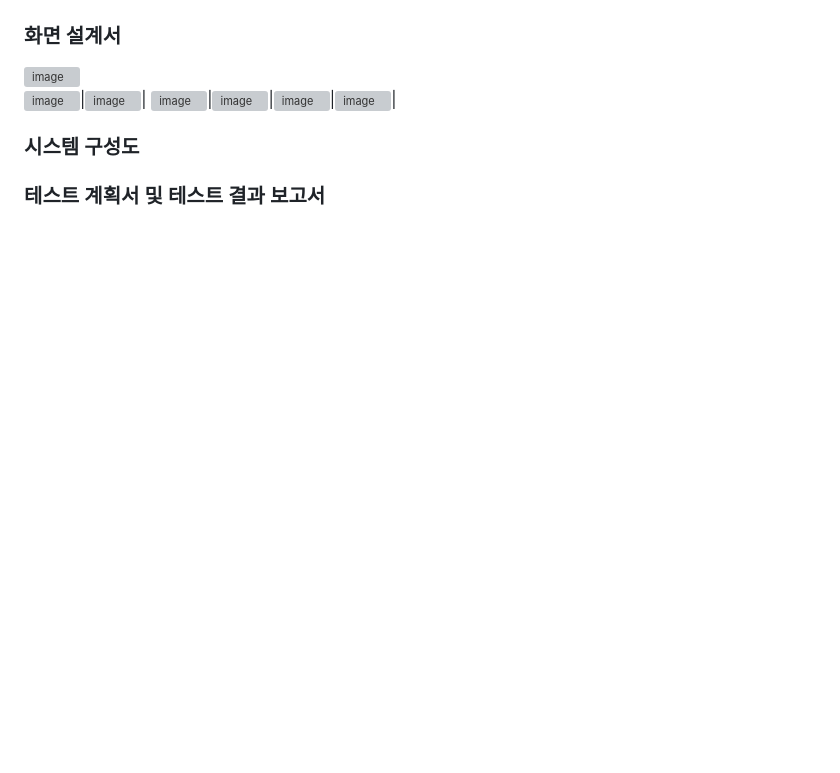
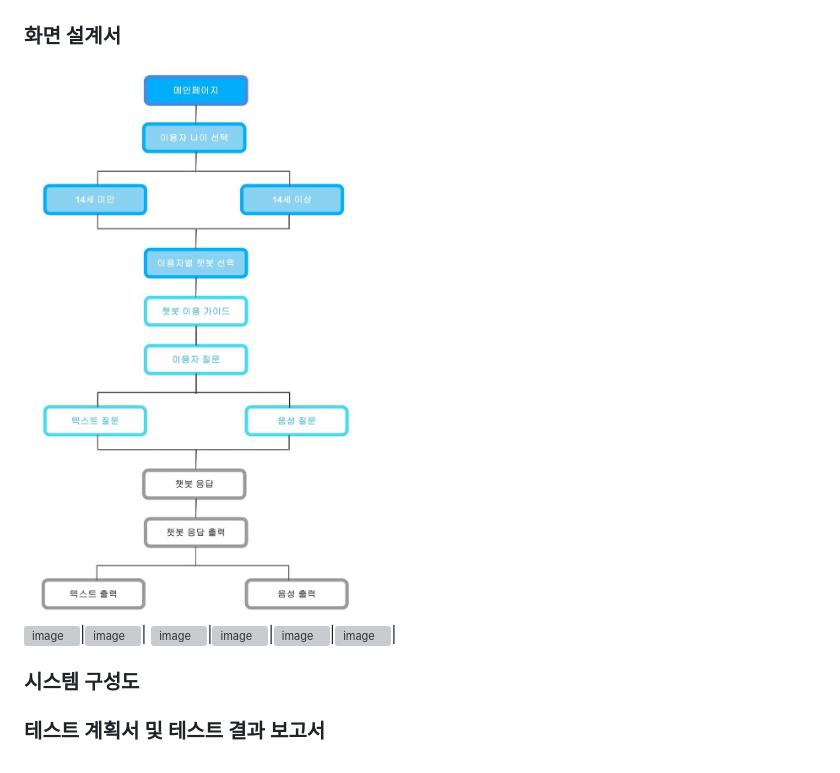
Before and after one commit to SKNETWORKS-FAMILY-AICAMP/SKN06-4th-05Team, a Markdown page: README.md, the part around the change. Rendered like a GitHub page; blank space fills up the shorter version; grey boxes are pictures that could not be loaded.

```diff
--- a/README.md
+++ b/README.md
@@ -78,7 +78,7 @@ pip install gTTS SpeechRecognition langchain langchain-community langchain-opena
 
 ###  화면 설계서
 
-<img src="https://github.com/SKNETWORKS-FAMILY-AICAMP/SKN06-4th-05Team/blob/main/%ED%99%94%EB%A9%B4%20%EC%84%A4%EA%B3%84%EC%84%9C/%ED%99%94%EB%A9%B4%EC%84%A4%EA%B3%84%EC%84%9C_diagram.jpg" alt="image" width="600" height="800"/>
+<img src="https://github.com/SKNETWORKS-FAMILY-AICAMP/SKN06-4th-05Team/blob/main/%ED%99%94%EB%A9%B4%20%EC%84%A4%EA%B3%84%EC%84%9C/%EB%8B%A4%EC%9D%B4%EC%96%B4%EA%B7%B8%EB%9E%A8%20(1).jpg" alt="image" width="600" height="800"/>
 <br>
 
 <img src=https://github.com/user-attachments/assets/09ddfee7-ef90-4959-9869-1addae743bc8 alt="image" width="400" height="300"/>|<img src="https://github.com/SKNETWORKS-FAMILY-AICAMP/SKN06-4th-05Team/blob/main/%ED%99%94%EB%A9%B4%20%EC%84%A4%EA%B3%84%EC%84%9C/002.png" alt="image" width="400" height="300"/>| <img src="https://github.com/SKNETWORKS-FAMILY-AICAMP/SKN06-4th-05Team/blob/main/%ED%99%94%EB%A9%B4%20%EC%84%A4%EA%B3%84%EC%84%9C/003.png" alt="image" width="400" height="300"/>|<img src="https://github.com/SKNETWORKS-FAMILY-AICAMP/SKN06-4th-05Team/blob/main/%ED%99%94%EB%A9%B4%20%EC%84%A4%EA%B3%84%EC%84%9C/004.png" alt="image" width="400" height="300"/>|<img src="https://github.com/SKNETWORKS-FAMILY-AICAMP/SKN06-4th-05Team/blob/main/%ED%99%94%EB%A9%B4%20%EC%84%A4%EA%B3%84%EC%84%9C/005.png" alt="image" width="400" height="300"/>|<img src="https://github.com/SKNETWORKS-FAMILY-AICAMP/SKN06-4th-05Team/blob/main/%ED%99%94%EB%A9%B4%20%EC%84%A4%EA%B3%84%EC%84%9C/006.png" alt="image" width="400" height="300"/>|
```
